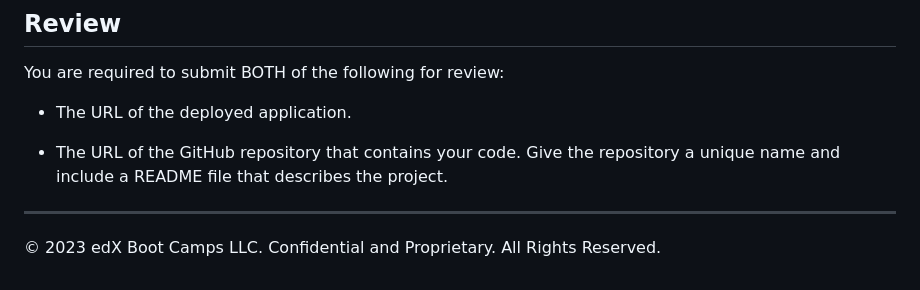
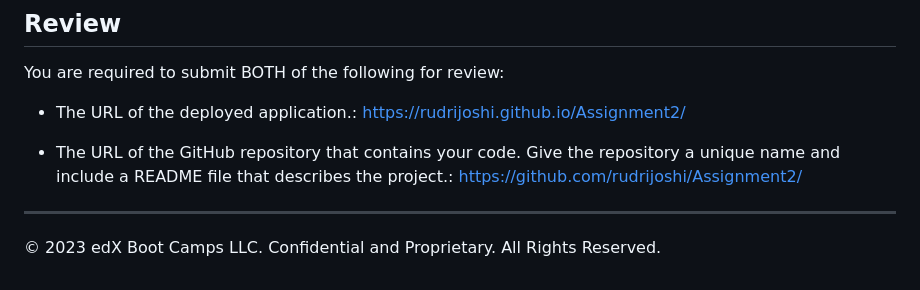
Before and after one commit to rudrijoshi/Sample_portfolio, a Markdown page: README.md, the part around the change. GitHub-like rendering.

```diff
--- a/README.md
+++ b/README.md
@@ -55,9 +55,9 @@ The following animation shows the web application's appearance and functionality
 
 You are required to submit BOTH of the following for review:
 
-* The URL of the deployed application.
+* The URL of the deployed application.: https://rudrijoshi.github.io/Assignment2/
 
-* The URL of the GitHub repository that contains your code. Give the repository a unique name and include a README file that describes the project.
+* The URL of the GitHub repository that contains your code. Give the repository a unique name and include a README file that describes the project.: https://github.com/rudrijoshi/Assignment2/
 
 - - -
 © 2023 edX Boot Camps LLC. Confidential and Proprietary. All Rights Reserved.
```
